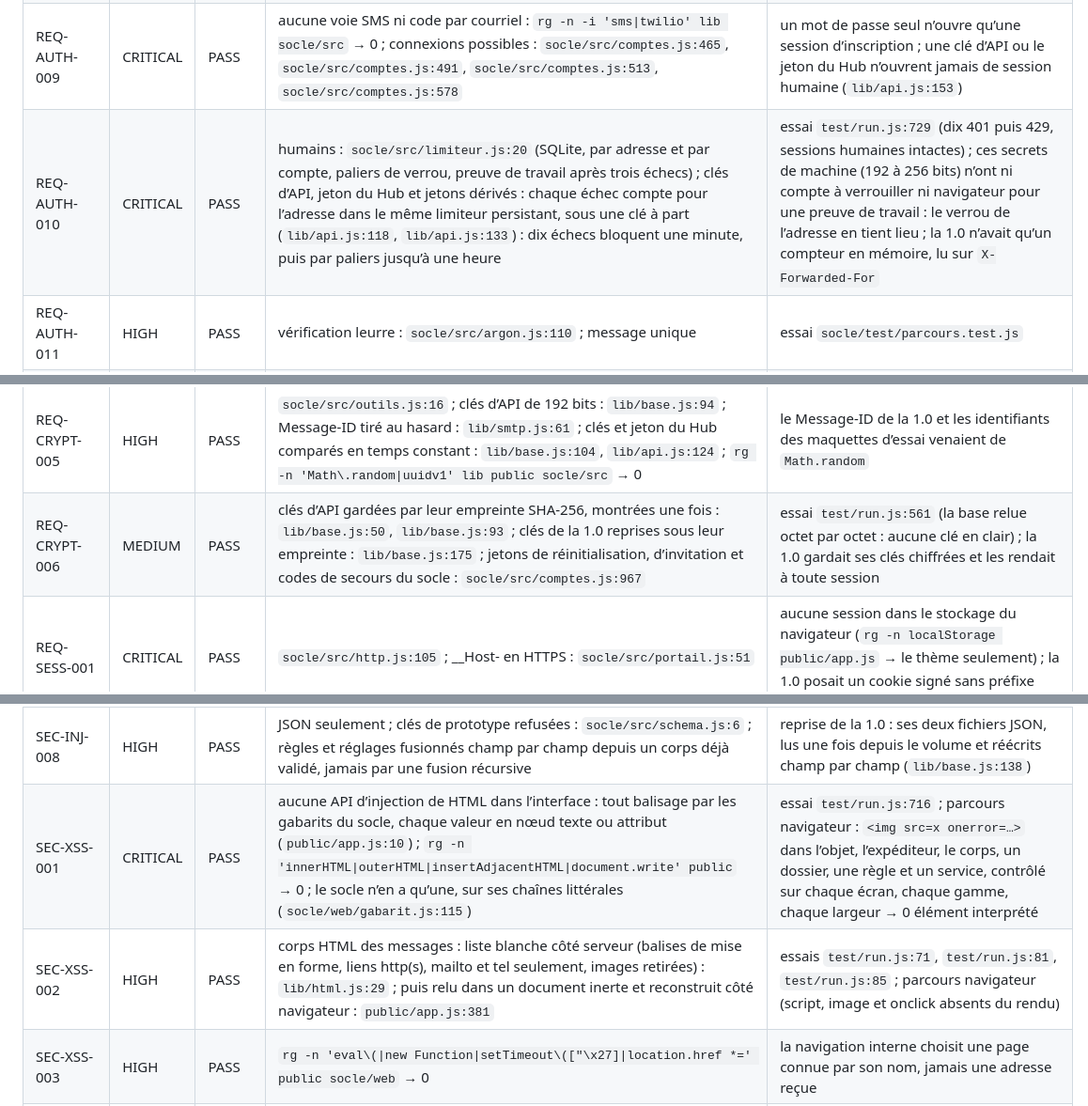
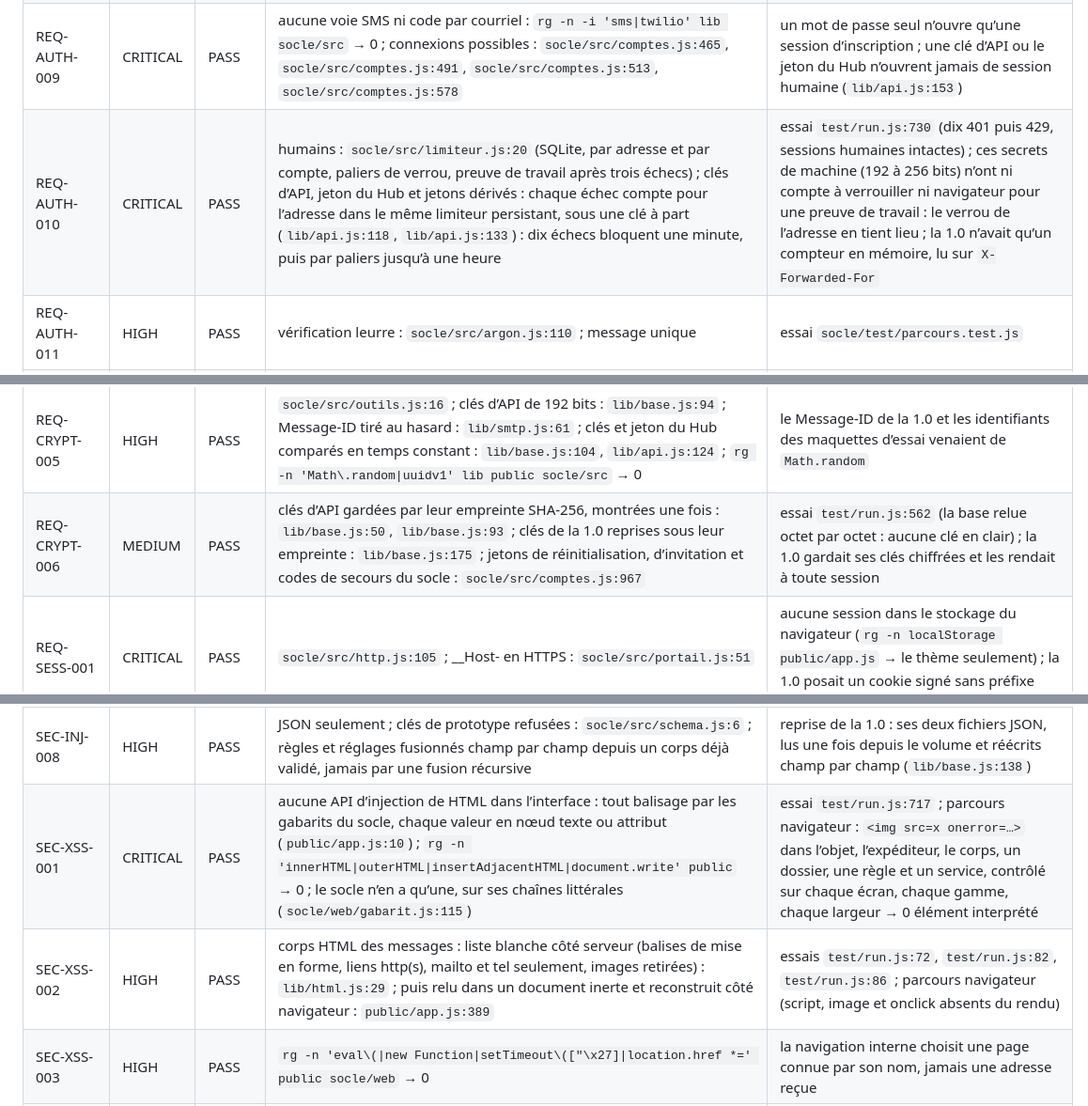
Before and after one commit to Nesaris/Nesmail, a Markdown page: SECURITY.md, 3 parts joined by grey strips. Shown at 94% size. Drawn GitHub-style.

```diff
--- a/SECURITY.md
+++ b/SECURITY.md
@@ -55,7 +56,7 @@ Relevés en lecture seule sur la 1.0 avant toute correction (« * » : relevés
 | REQ-AUTH-007 | HIGH | PASS | `socle/src/comptes.js:40` ; 100 bits, haché Argon2id, usage unique : `socle/src/comptes.js:532` | alerte « secours.utilise » (courriel si relais, voir REQ-AUTH-014) ; la 1.0 n’avait ni codes de secours ni comptes |
 | REQ-AUTH-008 | HIGH | PASS | `socle/src/totp.js:35` ; rejeu refusé : `socle/src/comptes.js:624` | RFC 6238, 6 chiffres, 30 s, ±1 pas, secret scellé AES-256-GCM ; le TOTP maison de la 1.0 (secret en variable d’environnement, sans rejeu refusé) a disparu avec `lib/auth.js` |
 | REQ-AUTH-009 | CRITICAL | PASS | aucune voie SMS ni code par courriel : `rg -n -i 'sms\|twilio' lib socle/src` → 0 ; connexions possibles : `socle/src/comptes.js:465`, `socle/src/comptes.js:491`, `socle/src/comptes.js:513`, `socle/src/comptes.js:578` | un mot de passe seul n’ouvre qu’une session d’inscription ; une clé d’API ou le jeton du Hub n’ouvrent jamais de session humaine (`lib/api.js:153`) |
-| REQ-AUTH-010 | CRITICAL | PASS | humains : `socle/src/limiteur.js:20` (SQLite, par adresse et par compte, paliers de verrou, preuve de travail après trois échecs) ; clés d’API, jeton du Hub et jetons dérivés : chaque échec compte pour l’adresse dans le même limiteur persistant, sous une clé à part (`lib/api.js:118`, `lib/api.js:133`) : dix échecs bloquent une minute, puis par paliers jusqu’à une heure | essai `test/run.js:729` (dix 401 puis 429, sessions humaines intactes) ; ces secrets de machine (192 à 256 bits) n’ont ni compte à verrouiller ni navigateur pour une preuve de travail : le verrou de l’adresse en tient lieu ; la 1.0 n’avait qu’un compteur en mémoire, lu sur `X-Forwarded-For` |
+| REQ-AUTH-010 | CRITICAL | PASS | humains : `socle/src/limiteur.js:20` (SQLite, par adresse et par compte, paliers de verrou, preuve de travail après trois échecs) ; clés d’API, jeton du Hub et jetons dérivés : chaque échec compte pour l’adresse dans le même limiteur persistant, sous une clé à part (`lib/api.js:118`, `lib/api.js:133`) : dix échecs bloquent une minute, puis par paliers jusqu’à une heure | essai `test/run.js:730` (dix 401 puis 429, sessions humaines intactes) ; ces secrets de machine (192 à 256 bits) n’ont ni compte à verrouiller ni navigateur pour une preuve de travail : le verrou de l’adresse en tient lieu ; la 1.0 n’avait qu’un compteur en mémoire, lu sur `X-Forwarded-For` |
 | REQ-AUTH-011 | HIGH | PASS | vérification leurre : `socle/src/argon.js:110` ; message unique | essai `socle/test/parcours.test.js` |
 | REQ-AUTH-012 | HIGH | PASS | `socle/src/comptes.js:1032` : l’adresse n’existe que dans le jeton haché tant qu’elle n’est pas vérifiée ; `socle/src/comptes.js:1041` | l’adresse ne sert qu’aux alertes : ni identifiant, ni récupération, ni droit ; pas d’inscription libre (invitation seulement) |
 | REQ-AUTH-013 | HIGH | PASS | `socle/src/comptes.js:831` ; facteurs manquants exigés à l’inscription : `socle/src/comptes.js:178` | le premier compte, créé par le jeton d’installation ou depuis le Hub, doit inscrire une clé d’accès avant tout accès complet (parcours navigateur, `outils/parcours-navigateur.mjs`) |
@@ -65,7 +66,7 @@ Relevés en lecture seule sur la 1.0 avant toute correction (« * » : relevés
 | REQ-CRYPT-003 | MEDIUM | N/A | bcrypt absent : `rg -n -i bcrypt lib socle/src` → 0 ; Argon2id seul |  |
 | REQ-CRYPT-004 | HIGH | PASS | `socle/src/motdepasse.js:12`, `socle/src/motdepasse.js:13`, liste de fuites locale `socle/src/motdepasse.js:18` (`socle/data/mots-de-passe-courants.txt.gz`) | contrôlé côté serveur, sans règle de composition ni rotation forcée ; la 1.0 acceptait 8 caractères (`passwd.sh`, retiré) |
 | REQ-CRYPT-005 | HIGH | PASS | `socle/src/outils.js:16` ; clés d’API de 192 bits : `lib/base.js:94` ; Message-ID tiré au hasard : `lib/smtp.js:61` ; clés et jeton du Hub comparés en temps constant : `lib/base.js:104`, `lib/api.js:124` ; `rg -n 'Math\.random\|uuidv1' lib public socle/src` → 0 | le Message-ID de la 1.0 et les identifiants des maquettes d’essai venaient de `Math.random` |
-| REQ-CRYPT-006 | MEDIUM | PASS | clés d’API gardées par leur empreinte SHA-256, montrées une fois : `lib/base.js:50`, `lib/base.js:93` ; clés de la 1.0 reprises sous leur empreinte : `lib/base.js:175` ; jetons de réinitialisation, d’invitation et codes de secours du socle : `socle/src/comptes.js:967` | essai `test/run.js:561` (la base relue octet par octet : aucune clé en clair) ; la 1.0 gardait ses clés chiffrées et les rendait à toute session |
+| REQ-CRYPT-006 | MEDIUM | PASS | clés d’API gardées par leur empreinte SHA-256, montrées une fois : `lib/base.js:50`, `lib/base.js:93` ; clés de la 1.0 reprises sous leur empreinte : `lib/base.js:175` ; jetons de réinitialisation, d’invitation et codes de secours du socle : `socle/src/comptes.js:967` | essai `test/run.js:562` (la base relue octet par octet : aucune clé en clair) ; la 1.0 gardait ses clés chiffrées et les rendait à toute session |
 | REQ-SESS-001 | CRITICAL | PASS | `socle/src/http.js:105` ; __Host- en HTTPS : `socle/src/portail.js:51` | aucune session dans le stockage du navigateur (`rg -n localStorage public/app.js` → le thème seulement) ; la 1.0 posait un cookie signé sans préfixe d’hôte et sans état serveur |
 | REQ-SESS-002 | CRITICAL | PASS | `socle/src/comptes.js:304` à la connexion, au renfort et à chaque changement de facteur ou de rôle | pas de jeton de rafraîchissement : sessions serveur |
 | REQ-SESS-003 | HIGH | PASS | `socle/src/comptes.js:343` ; révocation : `socle/src/portail.js:326` et incident : `socle/src/portail.js:489` | appareil, adresse IP, première et dernière vue, dans la page Sécurité de CACHET |
@@ -161,8 +162,8 @@ Relevés en lecture seule sur la 1.0 avant toute correction (« * » : relevés
 | SEC-INJ-006 | HIGH | PASS | aucun moteur de gabarits côté serveur : messages construits champ par champ, en-têtes encodés (`lib/smtp.js:54`) ; corps du webhook et de Telegram en JSON ; `rg -n 'new Function\|node:vm\|eval\(' lib socle/src` → 0 | les expressions des règles sont des expressions régulières bornées, jamais du code : `lib/rules.js:13` |
 | SEC-INJ-007 | HIGH | N/A | aucun analyseur XML : `rg -n -i 'xml2js\|sax\|libxml\|fast-xml\|xmldom' lib socle/src` → 0 ; le HTML des messages est nettoyé par liste blanche, sans entité externe ni DTD |  |
 | SEC-INJ-008 | HIGH | PASS | JSON seulement ; clés de prototype refusées : `socle/src/schema.js:6` ; règles et réglages fusionnés champ par champ depuis un corps déjà validé, jamais par une fusion récursive | reprise de la 1.0 : ses deux fichiers JSON, lus une fois depuis le volume et réécrits champ par champ (`lib/base.js:138`) |
-| SEC-XSS-001 | CRITICAL | PASS | aucune API d’injection de HTML dans l’interface : tout balisage par les gabarits du socle, chaque valeur en nœud texte ou attribut (`public/app.js:10`) ; `rg -n 'innerHTML\|outerHTML\|insertAdjacentHTML\|document.write' public` → 0 ; le socle n’en a qu’une, sur ses chaînes littérales (`socle/web/gabarit.js:115`) | essai `test/run.js:716` ; parcours navigateur : `<img src=x onerror=…>` dans l’objet, l’expéditeur, le corps, un dossier, une règle et un service, contrôlé sur chaque écran, chaque gamme, chaque largeur → 0 élément interprété |
-| SEC-XSS-002 | HIGH | PASS | corps HTML des messages : liste blanche côté serveur (balises de mise en forme, liens http(s), mailto et tel seulement, images retirées) : `lib/html.js:29` ; puis relu dans un document inerte et reconstruit côté navigateur : `public/app.js:381` | essais `test/run.js:71`, `test/run.js:81`, `test/run.js:85` ; parcours navigateur (script, image et onclick absents du rendu) |
+| SEC-XSS-001 | CRITICAL | PASS | aucune API d’injection de HTML dans l’interface : tout balisage par les gabarits du socle, chaque valeur en nœud texte ou attribut (`public/app.js:10`) ; `rg -n 'innerHTML\|outerHTML\|insertAdjacentHTML\|document.write' public` → 0 ; le socle n’en a qu’une, sur ses chaînes littérales (`socle/web/gabarit.js:115`) | essai `test/run.js:717` ; parcours navigateur : `<img src=x onerror=…>` dans l’objet, l’expéditeur, le corps, un dossier, une règle et un service, contrôlé sur chaque écran, chaque gamme, chaque largeur → 0 élément interprété |
+| SEC-XSS-002 | HIGH | PASS | corps HTML des messages : liste blanche côté serveur (balises de mise en forme, liens http(s), mailto et tel seulement, images retirées) : `lib/html.js:29` ; puis relu dans un document inerte et reconstruit côté navigateur : `public/app.js:389` | essais `test/run.js:72`, `test/run.js:82`, `test/run.js:86` ; parcours navigateur (script, image et onclick absents du rendu) |
 | SEC-XSS-003 | HIGH | PASS | `rg -n 'eval\(\|new Function\|setTimeout\(["\x27]\|location.href *=' public socle/web` → 0 | la navigation interne choisit une page connue par son nom, jamais une adresse reçue |
 | SEC-XSS-004 | HIGH | PASS | voir REQ-WEB-002 |  |
 | SEC-XSS-005 | MEDIUM | PASS | seul échange : le Worker de preuve de travail du socle, de même origine (`socle/web/compte.js:236`) ; `rg -n "addEventListener\('message'\|postMessage" public` → 0 | aucune iframe ni fenêtre tierce |
```
Also changed, not shown: other parts of SECURITY.md (+45 -44 lines), NO-VIBE.md (+2 -0 lines).
